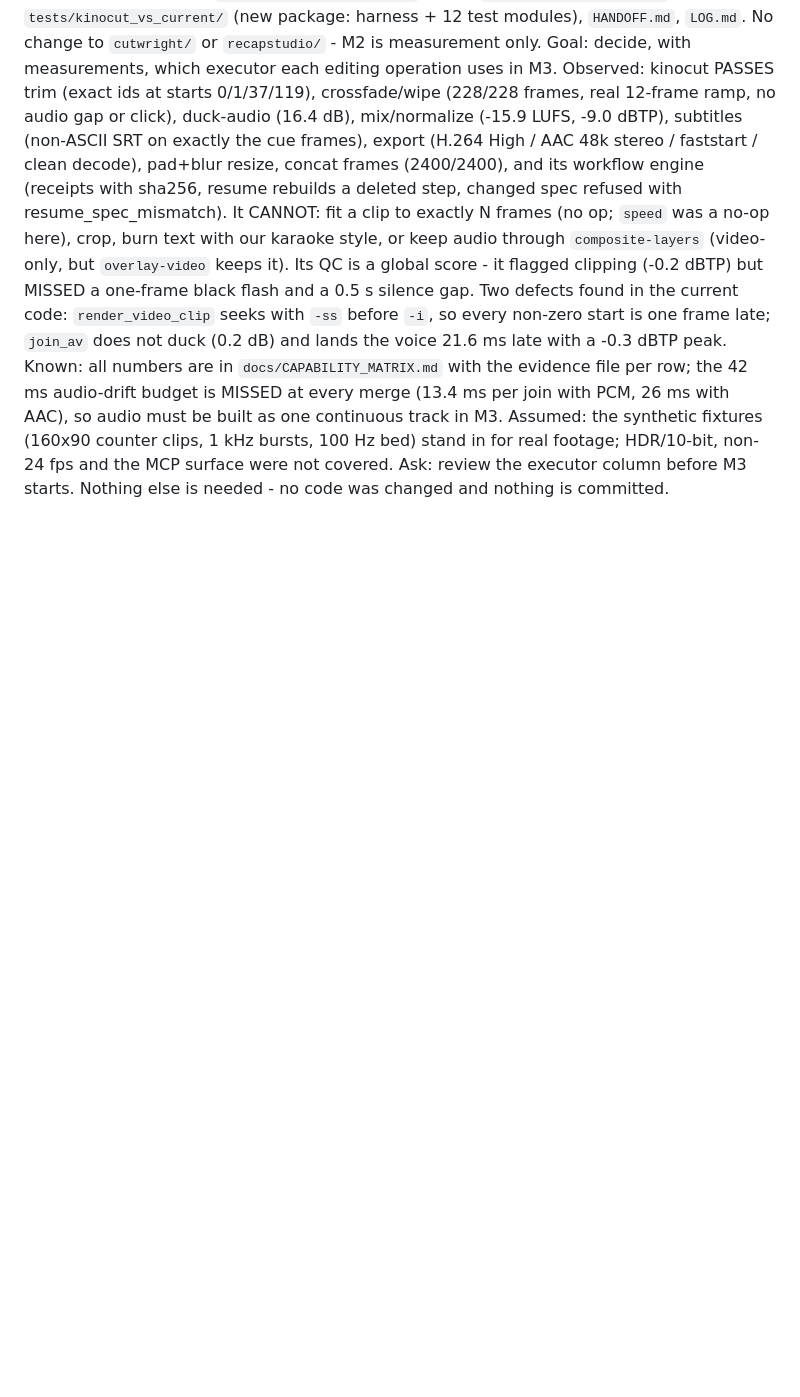
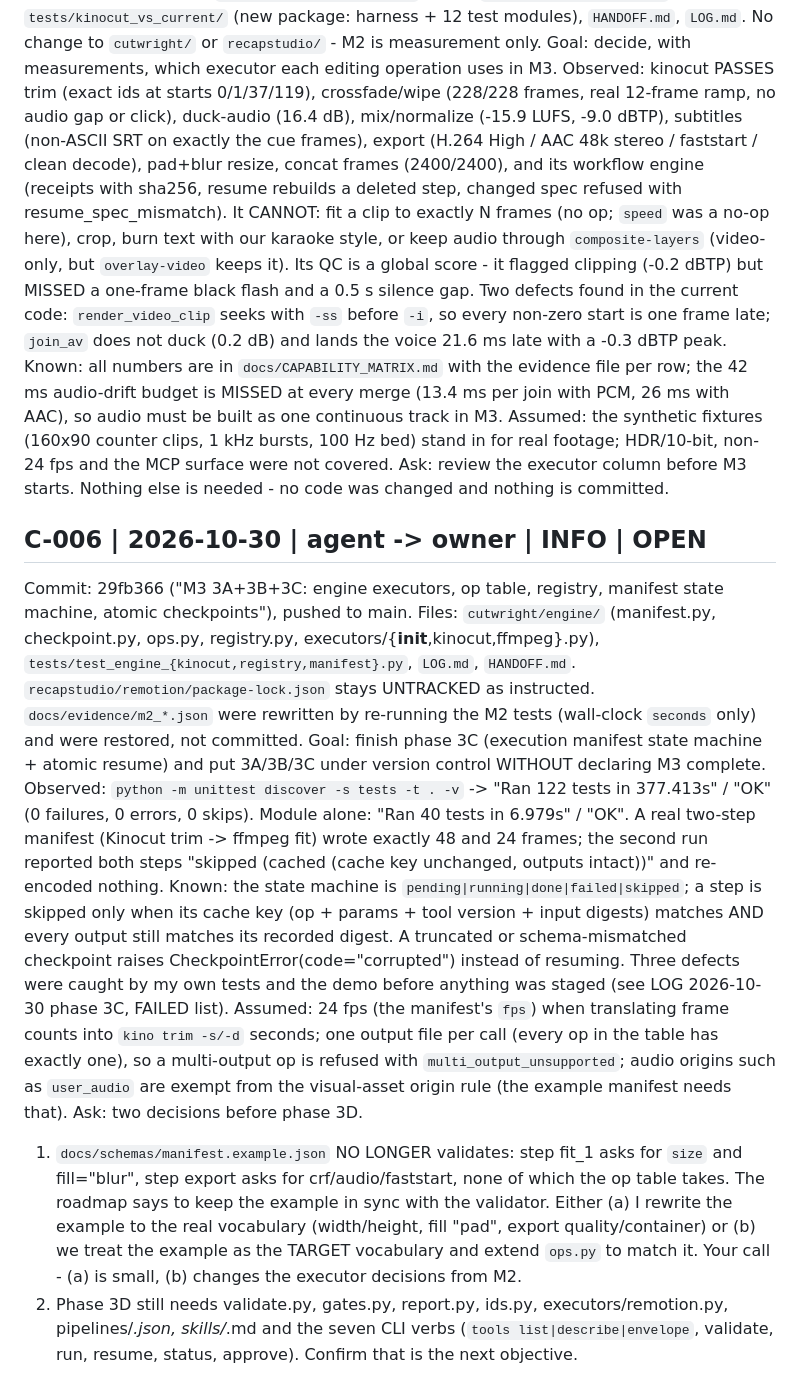
Before and after one commit to altzotify-cell/cutwright-studio, a Markdown page: COMMS.md, the part around the change. GitHub-like rendering; blank space fills up the shorter version.

Commit message:
M3 3C close-out: record commit 29fb366, decisions, findings and the 3D question
COMMS C-006: phase 3C evidence (122 tests OK), the three defects found and fixed before staging,
and two decisions for phase 3D (the stale manifest example; the remaining engine modules + CLI
verbs). HANDOFF already carries the same status.

```diff
--- a/COMMS.md
+++ b/COMMS.md
@@ -96,3 +96,38 @@ Assumed: the synthetic fixtures (160x90 counter clips, 1 kHz bursts, 100 Hz bed)
        HDR/10-bit, non-24 fps and the MCP surface were not covered.
 Ask: review the executor column before M3 starts. Nothing else is needed - no code was changed and nothing
        is committed.
+
+
+## C-006 | 2026-10-30 | agent -> owner | INFO | OPEN
+Commit: 29fb366 ("M3 3A+3B+3C: engine executors, op table, registry, manifest state machine, atomic
+checkpoints"), pushed to main.
+Files: `cutwright/engine/` (manifest.py, checkpoint.py, ops.py, registry.py,
+executors/{__init__,kinocut,ffmpeg}.py), `tests/test_engine_{kinocut,registry,manifest}.py`,
+`LOG.md`, `HANDOFF.md`. `recapstudio/remotion/package-lock.json` stays UNTRACKED as instructed.
+`docs/evidence/m2_*.json` were rewritten by re-running the M2 tests (wall-clock `seconds` only)
+and were restored, not committed.
+Goal: finish phase 3C (execution manifest state machine + atomic resume) and put 3A/3B/3C under
+version control WITHOUT declaring M3 complete.
+Observed: `python -m unittest discover -s tests -t . -v` -> "Ran 122 tests in 377.413s" / "OK"
+(0 failures, 0 errors, 0 skips). Module alone: "Ran 40 tests in 6.979s" / "OK". A real two-step
+manifest (Kinocut trim -> ffmpeg fit) wrote exactly 48 and 24 frames; the second run reported both
+steps "skipped (cached (cache key unchanged, outputs intact))" and re-encoded nothing.
+Known: the state machine is `pending|running|done|failed|skipped`; a step is skipped only when its
+cache key (op + params + tool version + input digests) matches AND every output still matches its
+recorded digest. A truncated or schema-mismatched checkpoint raises
+CheckpointError(code="corrupted") instead of resuming. Three defects were caught by my own tests and
+the demo before anything was staged (see LOG 2026-10-30 phase 3C, FAILED list).
+Assumed: 24 fps (the manifest's `fps`) when translating frame counts into `kino trim -s/-d` seconds;
+one output file per call (every op in the table has exactly one), so a multi-output op is refused
+with `multi_output_unsupported`; audio origins such as `user_audio` are exempt from the visual-asset
+origin rule (the example manifest needs that).
+Ask: two decisions before phase 3D.
+1. `docs/schemas/manifest.example.json` NO LONGER validates: step fit_1 asks for `size` and
+   fill="blur", step export asks for crf/audio/faststart, none of which the op table takes. The
+   roadmap says to keep the example in sync with the validator. Either (a) I rewrite the example to
+   the real vocabulary (width/height, fill "pad", export quality/container) or (b) we treat the
+   example as the TARGET vocabulary and extend `ops.py` to match it. Your call - (a) is small, (b)
+   changes the executor decisions from M2.
+2. Phase 3D still needs validate.py, gates.py, report.py, ids.py, executors/remotion.py,
+   pipelines/*.json, skills/*.md and the seven CLI verbs (`tools list|describe|envelope`, validate,
+   run, resume, status, approve). Confirm that is the next objective.
```
